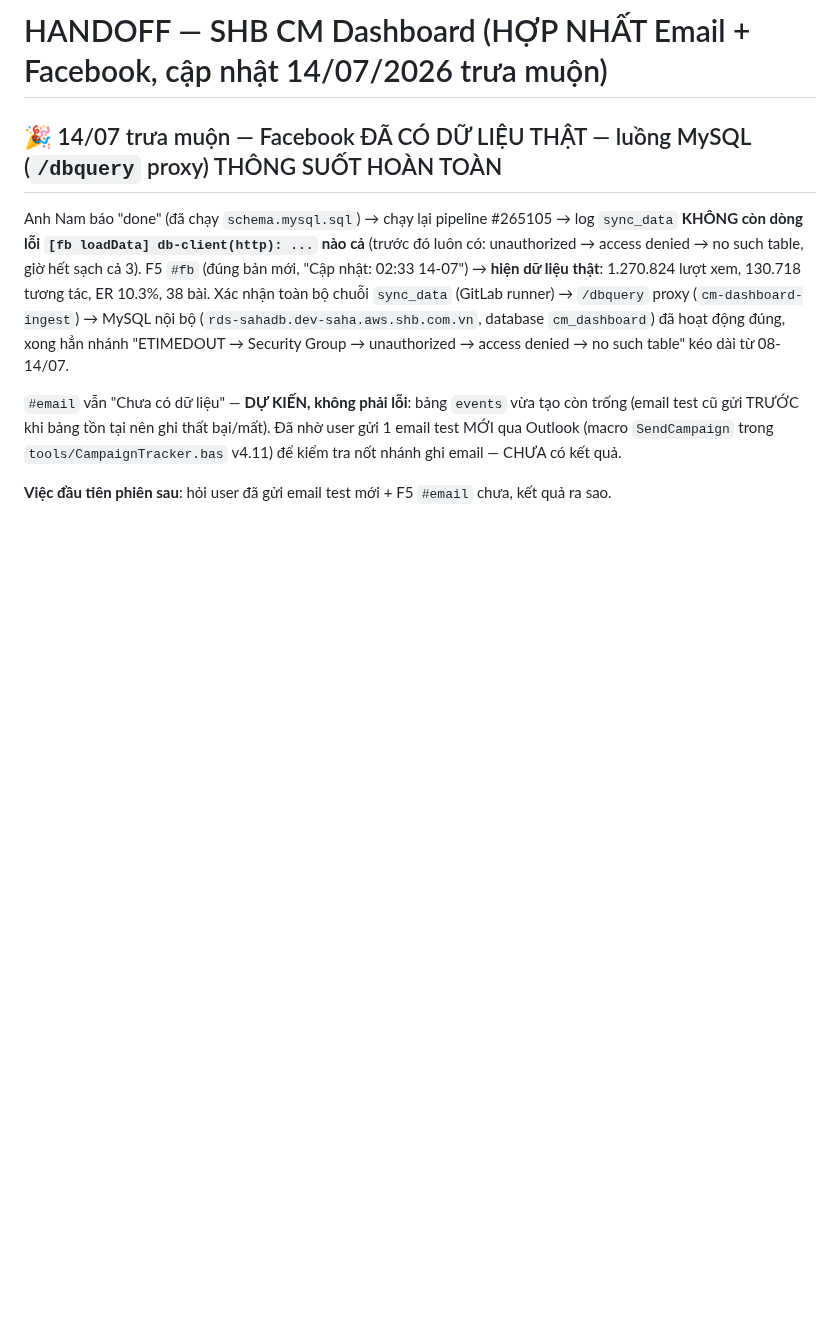
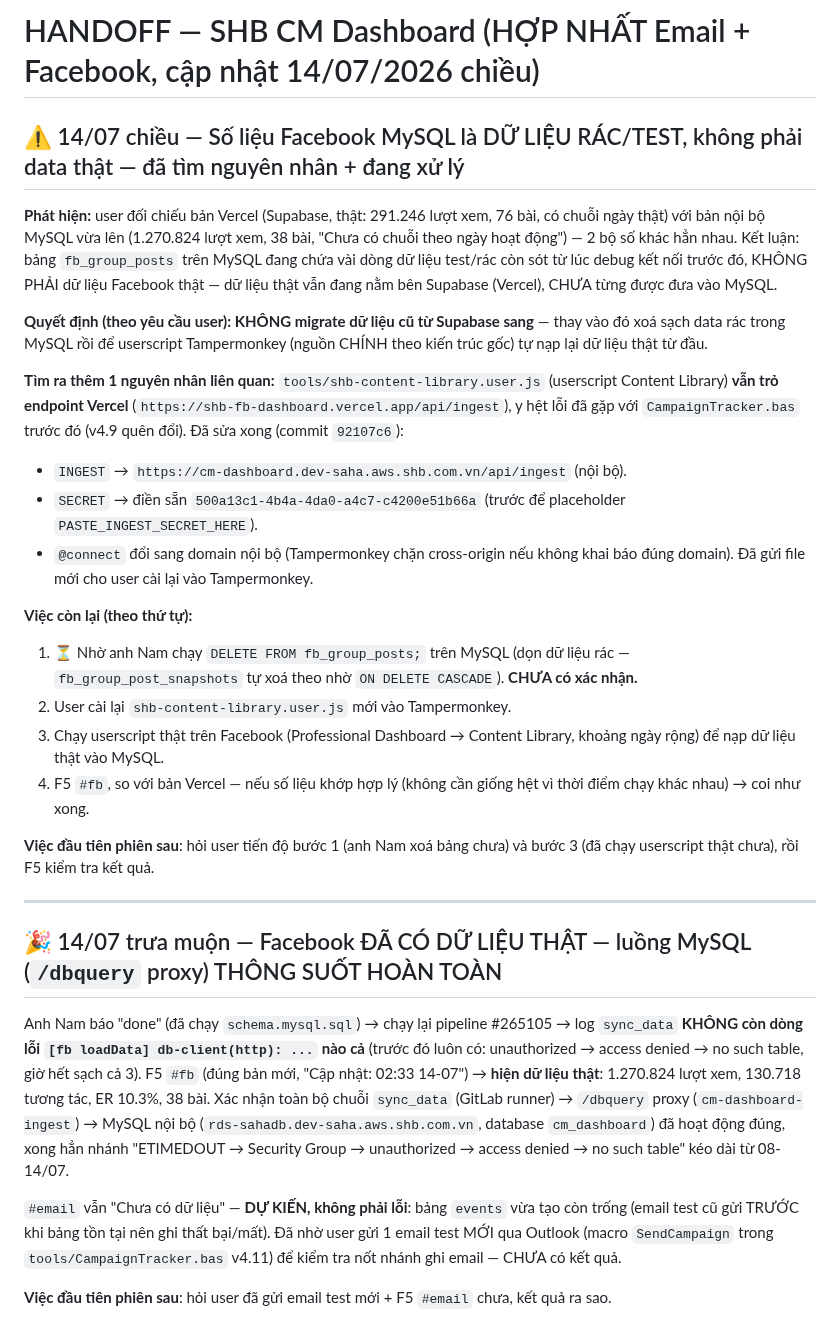
Before and after one commit to Chapter-CM/shb-dashboard-media, a Markdown page: HANDOFF.md, the part around the change. Rendered like a GitHub page; blank space fills up the shorter version.

Commit message:
HANDOFF: phat hien du lieu FB tren MySQL la data rac, fix userscript endpoint, cho xoa bang + nap lai that

```diff
--- a/HANDOFF.md
+++ b/HANDOFF.md
@@ -1,4 +1,38 @@
-# HANDOFF — SHB CM Dashboard (HỢP NHẤT Email + Facebook, cập nhật 14/07/2026 trưa muộn)
+# HANDOFF — SHB CM Dashboard (HỢP NHẤT Email + Facebook, cập nhật 14/07/2026 chiều)
+
+## ⚠️ 14/07 chiều — Số liệu Facebook MySQL là DỮ LIỆU RÁC/TEST, không phải data thật — đã tìm nguyên nhân + đang xử lý
+
+**Phát hiện:** user đối chiếu bản Vercel (Supabase, thật: 291.246 lượt xem, 76 bài, có chuỗi ngày thật)
+với bản nội bộ MySQL vừa lên (1.270.824 lượt xem, 38 bài, "Chưa có chuỗi theo ngày hoạt động") — 2 bộ số
+khác hẳn nhau. Kết luận: bảng `fb_group_posts` trên MySQL đang chứa vài dòng dữ liệu test/rác còn sót
+từ lúc debug kết nối trước đó, KHÔNG PHẢI dữ liệu Facebook thật — dữ liệu thật vẫn đang nằm bên Supabase
+(Vercel), CHƯA từng được đưa vào MySQL.
+
+**Quyết định (theo yêu cầu user): KHÔNG migrate dữ liệu cũ từ Supabase sang** — thay vào đó xoá sạch
+data rác trong MySQL rồi để userscript Tampermonkey (nguồn CHÍNH theo kiến trúc gốc) tự nạp lại dữ liệu
+thật từ đầu.
+
+**Tìm ra thêm 1 nguyên nhân liên quan:** `tools/shb-content-library.user.js` (userscript Content
+Library) **vẫn trỏ endpoint Vercel** (`https://shb-fb-dashboard.vercel.app/api/ingest`), y hệt lỗi đã
+gặp với `CampaignTracker.bas` trước đó (v4.9 quên đổi). Đã sửa xong (commit `92107c6`):
+- `INGEST` → `https://cm-dashboard.dev-saha.aws.shb.com.vn/api/ingest` (nội bộ).
+- `SECRET` → điền sẵn `500a13c1-4b4a-4da0-a4c7-c4200e51b66a` (trước để placeholder `PASTE_INGEST_SECRET_HERE`).
+- `@connect` đổi sang domain nội bộ (Tampermonkey chặn cross-origin nếu không khai báo đúng domain).
+Đã gửi file mới cho user cài lại vào Tampermonkey.
+
+**Việc còn lại (theo thứ tự):**
+1. ⏳ Nhờ anh Nam chạy `DELETE FROM fb_group_posts;` trên MySQL (dọn dữ liệu rác — `fb_group_post_snapshots`
+   tự xoá theo nhờ `ON DELETE CASCADE`). **CHƯA có xác nhận.**
+2. User cài lại `shb-content-library.user.js` mới vào Tampermonkey.
+3. Chạy userscript thật trên Facebook (Professional Dashboard → Content Library, khoảng ngày rộng) để
+   nạp dữ liệu thật vào MySQL.
+4. F5 `#fb`, so với bản Vercel — nếu số liệu khớp hợp lý (không cần giống hệt vì thời điểm chạy khác
+   nhau) → coi như xong.
+
+**Việc đầu tiên phiên sau**: hỏi user tiến độ bước 1 (anh Nam xoá bảng chưa) và bước 3 (đã chạy
+userscript thật chưa), rồi F5 kiểm tra kết quả.
+
+---
 
 ## 🎉 14/07 trưa muộn — Facebook ĐÃ CÓ DỮ LIỆU THẬT — luồng MySQL (`/dbquery` proxy) THÔNG SUỐT HOÀN TOÀN
 
```
